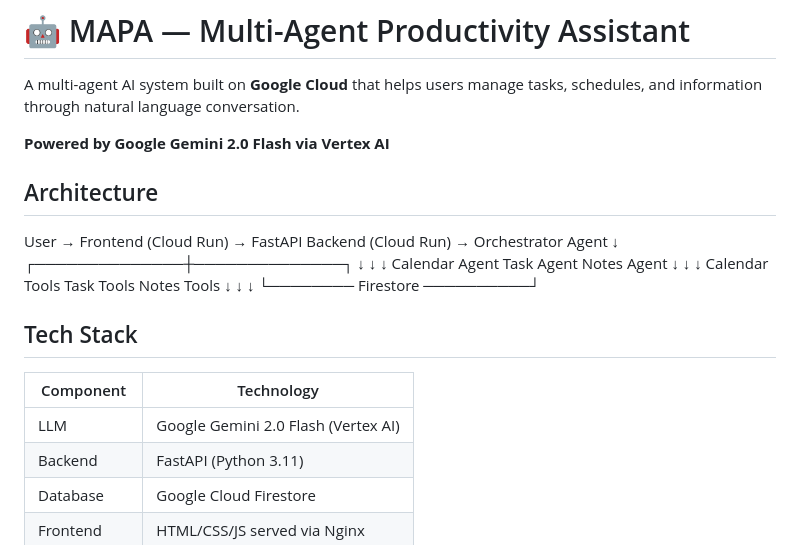
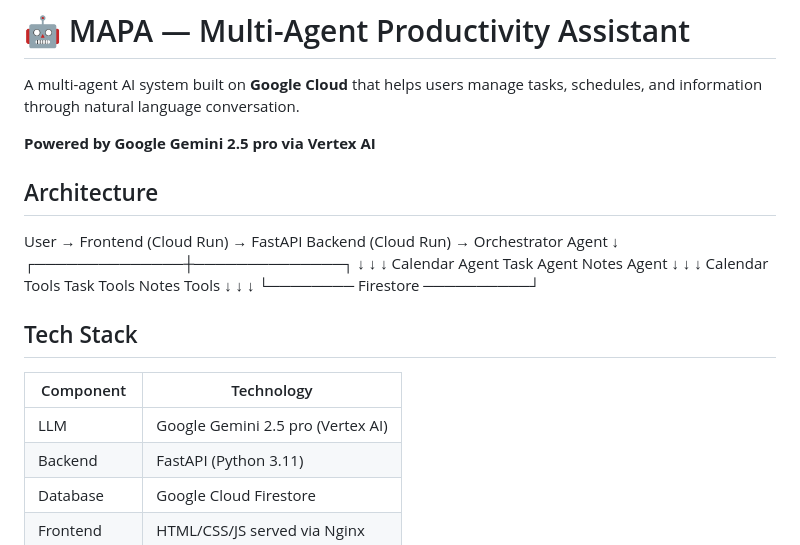
Before and after one commit to SairajNarayankar/Multi-Agent, a Markdown page: README.md, the part around the change. Drawn GitHub-style.

Commit message:
Update LLM version in README
Updated the README to reflect the upgrade from Google Gemini 2.0 to 2.5 pro.

```diff
--- a/README.md
+++ b/README.md
@@ -2,7 +2,7 @@
 
 A multi-agent AI system built on **Google Cloud** that helps users manage tasks, schedules, and information through natural language conversation.
 
-**Powered by Google Gemini 2.0 Flash via Vertex AI**
+**Powered by Google Gemini 2.5 pro via Vertex AI**
 ## Architecture
 
 
@@ -21,7 +21,7 @@ Calendar Tools Task Tools Notes Tools
 
 | Component | Technology |
 |-----------|-----------|
-| LLM | Google Gemini 2.0 Flash (Vertex AI) |
+| LLM | Google Gemini 2.5 pro (Vertex AI) |
 | Backend | FastAPI (Python 3.11) |
 | Database | Google Cloud Firestore |
 | Frontend | HTML/CSS/JS served via Nginx |
```
